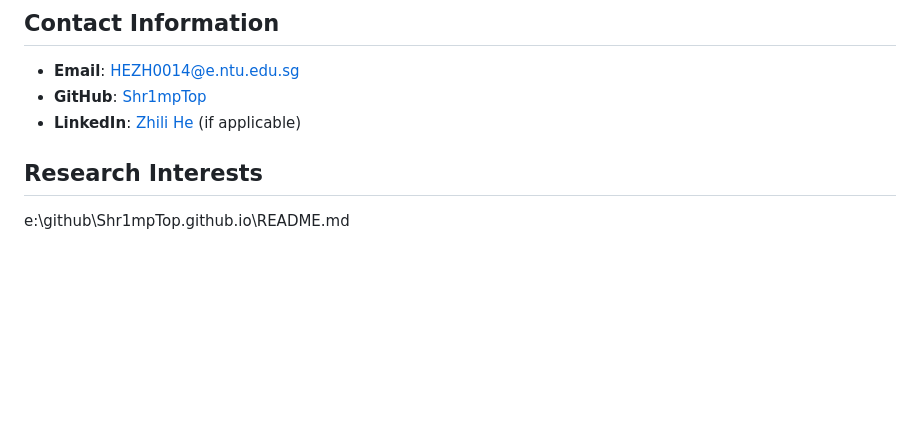
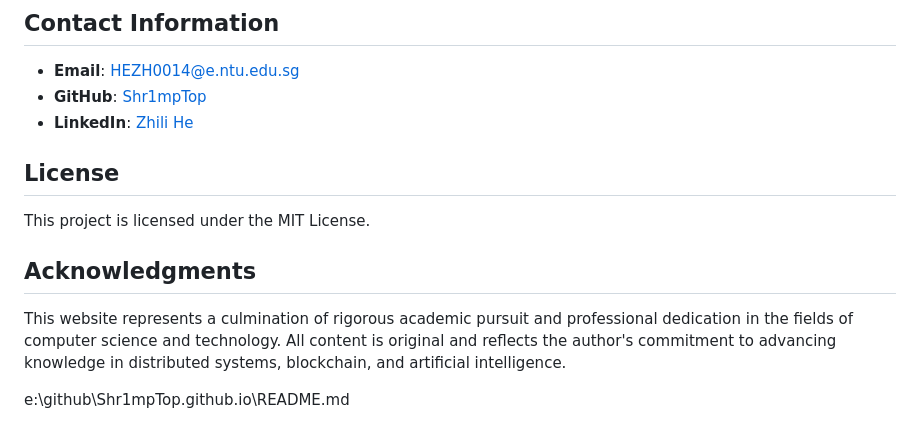
Before and after one commit to Shr1mpTop/Shr1mpTop.github.io, a Markdown page: README.md, the part around the change. GitHub-like rendering; blank space fills up the shorter version.

Commit message:
更新README.md，添加许可证信息和致谢部分

```diff
--- a/README.md
+++ b/README.md
@@ -87,8 +87,14 @@ To view the live site, visit [https://shr1mptop.github.io](https://shr1mptop.git
 
 - **Email**: HEZH0014@e.ntu.edu.sg
 - **GitHub**: [Shr1mpTop](https://github.com/Shr1mpTop)
-- **LinkedIn**: [Zhili He](https://www.linkedin.com/in/zhili-he) (if applicable)
+- **LinkedIn**: [Zhili He](https://www.linkedin.com/in/zhili-he)
 
-## Research Interests</content>
+## License
+
+This project is licensed under the MIT License.
+
+## Acknowledgments
+
+This website represents a culmination of rigorous academic pursuit and professional dedication in the fields of computer science and technology. All content is original and reflects the author's commitment to advancing knowledge in distributed systems, blockchain, and artificial intelligence.</content>
 
 <parameter name="filePath">e:\github\Shr1mpTop.github.io\README.md
```
